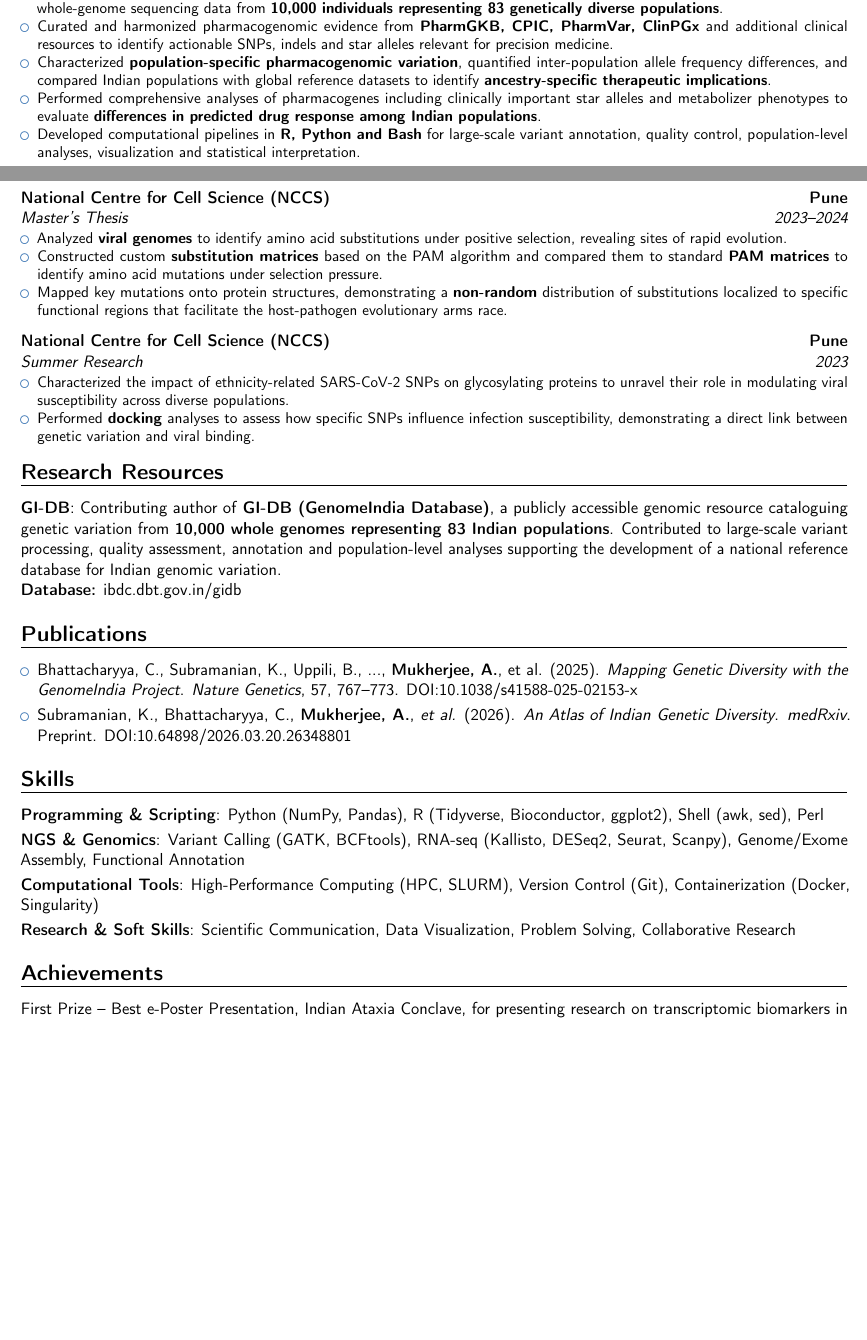
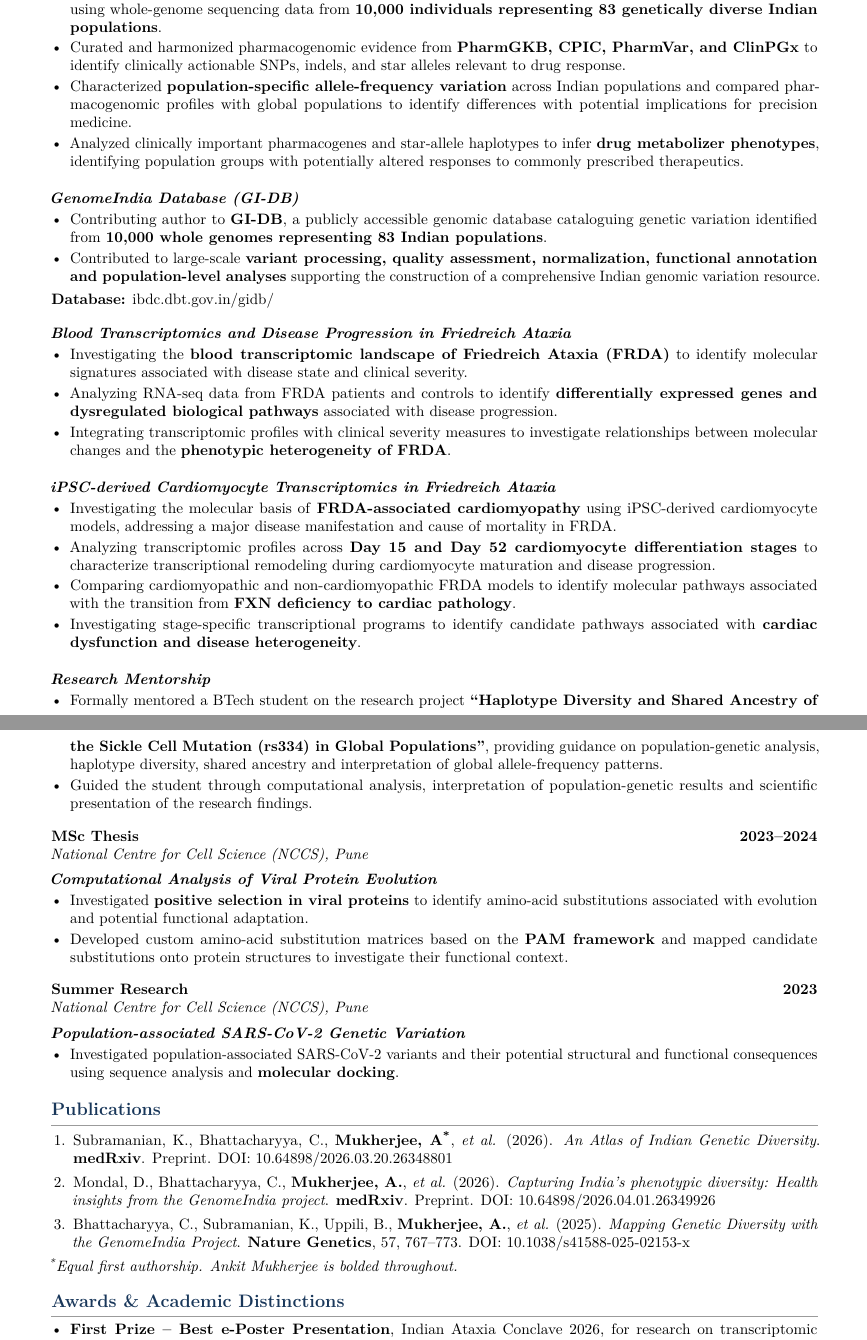
Before and after one commit to AnkitMukherji/CV, a LaTeX CV (CV.tex): two parts of pages 1 and 2 of 2, joined at a grey line, cut so that both start at the same text, the shorter picture padded with empty space. Compiled offline with pdfLaTeX.

Commit message:
CV updated

```diff
--- a/CV.tex
+++ b/CV.tex
@@ -57,42 +81,10 @@
-\vspace{0.5em}
+%==================================================================================
+% HEADER
+%==================================================================================
 
-\cventry{2024--2026}{Pharmacogenomics and Medical Relevance of Indian Populations}{CSIR--Institute of Genomics and Integrative Biology (GenomeIndia Project)}{Delhi}{}{
-\begin{itemize}
-\item Investigating the \textbf{landscape of clinically actionable pharmacogenomic variation} across the Indian population by integrating whole-genome sequencing data from \textbf{10,000 individuals representing 83 genetically diverse populations}.
-\item Curated and harmonized pharmacogenomic evidence from \textbf{PharmGKB, CPIC, PharmVar, ClinPGx} and additional clinical resources to identify actionable SNPs, indels and star alleles relevant for precision medicine.
-\item Characterized \textbf{population-specific pharmacogenomic variation}, quantified inter-population allele frequency differences, and compared Indian populations with global reference datasets to identify \textbf{ancestry-specific therapeutic implications}.
-\item Performed comprehensive analyses of pharmacogenes including clinically important star alleles and metabolizer phenotypes to evaluate \textbf{differences in predicted drug response among Indian populations}.
-\item Developed computational pipelines in \textbf{R, Python and Bash} for large-scale variant annotation, quality control, population-level analyses, visualization and statistical interpretation.
-\end{itemize}}
-\vspace{0.5em}
+\begin{center}
 
-\cventry{2023--2024}{Master’s Thesis}{National Centre for Cell Science (NCCS)}{Pune}{}{
-\begin{itemize}
-\item Analyzed \textbf{viral genomes} to identify amino acid substitutions under positive selection, revealing sites of rapid evolution.
-\item Constructed custom \textbf{substitution matrices} based on the PAM algorithm and compared them to standard \textbf{PAM matrices} to identify amino acid mutations under selection pressure.
-\item Mapped key mutations onto protein structures, demonstrating a \textbf{non-random} distribution of substitutions localized to specific functional regions that facilitate the host-pathogen evolutionary arms race.
-\end{itemize}}
-\vspace{0.5em}
-
-\cventry{2023}{Summer Research}{National Centre for Cell Science (NCCS)}{Pune}{}{
-\begin{itemize}
-\item Characterized the impact of ethnicity-related SARS-CoV-2 SNPs on glycosylating proteins to unravel their role in modulating viral susceptibility across diverse populations.
-\item Performed \textbf{docking} analyses to assess how specific SNPs influence infection susceptibility, demonstrating a direct link between genetic variation and viral binding.
-\end{itemize}}
-
-%----------------------------------------------------------------------------------
-\section{Research Resources}
-
-\cvitem{GI-DB}{Contributing author of \textbf{GI-DB (GenomeIndia Database)}, a publicly accessible genomic resource cataloguing genetic variation from \textbf{10,000 whole genomes representing 83 Indian populations}. Contributed to large-scale variant processing, quality assessment, annotation and population-level analyses supporting the development of a national reference database for Indian genomic variation.\\
-\textbf{Database:} \href{https://ibdc.dbt.gov.in/gidb/}{ibdc.dbt.gov.in/gidb}}
-%----------------------------------------------------------------------------------
-
-\section{Publications}
-\begin{itemize}
-\item Bhattacharyya, C., Subramanian, K., Uppili, B., ..., \textbf{Mukherjee, A.}, et al. (2025). \textit{Mapping Genetic Diversity with the GenomeIndia Project}. \textit{Nature Genetics}, 57, 767--773.
-\href{https://doi.org/10.1038/s41588-025-02153-x}{DOI:10.1038/s41588-025-02153-x}
+{\fontsize{24}{28} \selectfont \bfseries Ankit Mukherjee, MSc}
 
 \vspace{0.3em}
 
-\item Subramanian, K., Bhattacharyya, C., \textbf{Mukherjee, A.}, \textit{et al.} (2026). \textit{An Atlas of Indian Genetic Diversity}. \textit{medRxiv}. Preprint.
-\href{https://doi.org/10.64898/2026.03.20.26348801}{DOI:10.64898/2026.03.20.26348801}
@@ -99,12 +160,31 @@
+\begin{itemize}
+
+\item Investigating the landscape of \textbf{clinically actionable pharmacogenomic variation} across the Indian population using whole-genome sequencing data from \textbf{10,000 individuals representing 83 genetically diverse Indian populations}.
+
+\item Curated and harmonized pharmacogenomic evidence from \textbf{PharmGKB, CPIC, PharmVar, and ClinPGx} to identify clinically actionable SNPs, indels, and star alleles relevant to drug response.
+
+\item Characterized \textbf{population-specific allele-frequency variation} across Indian populations and compared pharmacogenomic profiles with global populations to identify differences with potential implications for precision medicine.
+
+\item Analyzed clinically important pharmacogenes and star-allele haplotypes to infer \textbf{drug metabolizer phenotypes}, identifying population groups with potentially altered responses to commonly prescribed therapeutics.
+
 \end{itemize}
 
-%----------------------------------------------------------------------------------
-\section{Skills}
-\cvitem{Programming \& Scripting}{Python (NumPy, Pandas), R (Tidyverse, Bioconductor, ggplot2), Shell (awk, sed), Perl}
-\cvitem{NGS \& Genomics}{Variant Calling (GATK, BCFtools), RNA-seq (Kallisto, DESeq2, Seurat, Scanpy), Genome/Exome Assembly, Functional Annotation}
-\cvitem{Computational Tools}{High-Performance Computing (HPC, SLURM), Version Control (Git), Containerization (Docker, Singularity)}
-\cvitem{Research \& Soft Skills}{Scientific Communication, Data Visualization, Problem Solving, Collaborative Research}
+\vspace{0.8em}
 
 %----------------------------------------------------------------------------------
-\section{Achievements}
-\cvitem{}{First Prize -- Best e-Poster Presentation, Indian Ataxia Conclave, for presenting research on transcriptomic biomarkers in Friedreich Ataxia.}
+\project{GenomeIndia Database (GI-DB)}
+
+\begin{itemize}
+
+\item Contributing author to \textbf{GI-DB}, a publicly accessible genomic database cataloguing genetic variation identified from \textbf{10,000 whole genomes representing 83 Indian populations}.
+
+\item Contributed to large-scale \textbf{variant processing, quality assessment, normalization, functional annotation and population-level analyses} supporting the construction of a comprehensive Indian genomic variation resource.
+
+\end{itemize}
+
+\vspace{0.15em}
+
+\textbf{Database:}
+\href{https://ibdc.dbt.gov.in/gidb/}{ibdc.dbt.gov.in/gidb/}
+
+\vspace{0.8em}
@@ -116,2 +191,15 @@
 
 %----------------------------------------------------------------------------------
+\project{Blood Transcriptomics and Disease Progression in Friedreich Ataxia}
+
+\begin{itemize}
+
+\item Investigating the \textbf{blood transcriptomic landscape of Friedreich Ataxia (FRDA)} to identify molecular signatures associated with disease state and clinical severity.
+
+\item Analyzing RNA-seq data from FRDA patients and controls to identify \textbf{differentially expressed genes and dysregulated biological pathways} associated with disease progression.
+
+\item Integrating transcriptomic profiles with clinical severity measures to investigate relationships between molecular changes and the \textbf{phenotypic heterogeneity of FRDA}.
+
+\end{itemize}
+
+\vspace{0.8em}
@@ -121,3 +206,125 @@
 
 %----------------------------------------------------------------------------------
-\nopagenumbers % no page numbers for CV
+\project{iPSC-derived Cardiomyocyte Transcriptomics in Friedreich Ataxia}
+
+\begin{itemize}
+
+\item Investigating the molecular basis of \textbf{FRDA-associated cardiomyopathy} using iPSC-derived cardiomyocyte models, addressing a major disease manifestation and cause of mortality in FRDA.
+
+\item Analyzing transcriptomic profiles across \textbf{Day 15 and Day 52 cardiomyocyte differentiation stages} to characterize transcriptional remodeling during cardiomyocyte maturation and disease progression.
+
+\item Comparing cardiomyopathic and non-cardiomyopathic FRDA models to identify molecular pathways associated with the transition from \textbf{FXN deficiency to cardiac pathology}.
+
+\item Investigating stage-specific transcriptional programs to identify candidate pathways associated with \textbf{cardiac dysfunction and disease heterogeneity}.
+
+\end{itemize}
+
+\vspace{0.8em}
+
+%----------------------------------------------------------------------------------
+\project{Research Mentorship}
+
+\begin{itemize}
+
+\item Formally mentored a BTech student on the research project
+\textbf{``Haplotype Diversity and Shared Ancestry of the Sickle Cell Mutation (rs334) in Global Populations''}, providing guidance on population-genetic analysis, haplotype diversity, shared ancestry and interpretation of global allele-frequency patterns.
+
+\item Guided the student through computational analysis, interpretation of population-genetic results and scientific presentation of the research findings.
+
+\end{itemize}
+
+\vspace{0.8em}
+
+%----------------------------------------------------------------------------------
+% MSc THESIS
+%----------------------------------------------------------------------------------
+
+\entry
+{MSc Thesis}
+{2023--2024}
+{National Centre for Cell Science (NCCS), Pune}
+{}
+
+\project{Computational Analysis of Viral Protein Evolution}
+
+\begin{itemize}
+
+\item Investigated \textbf{positive selection in viral proteins} to identify amino-acid substitutions associated with evolution and potential functional adaptation.
+
+\item Developed custom amino-acid substitution matrices based on the \textbf{PAM framework} and mapped candidate substitutions onto protein structures to investigate their functional context.
+
+\end{itemize}
+
+\vspace{0.8em}
+
+%----------------------------------------------------------------------------------
+% SUMMER RESEARCH
+%----------------------------------------------------------------------------------
+
+\entry
+{Summer Research}
+{2023}
+{National Centre for Cell Science (NCCS), Pune}
+{}
+
+\project{Population-associated SARS-CoV-2 Genetic Variation}
+
+\begin{itemize}
+
+\item Investigated population-associated SARS-CoV-2 variants and their potential structural and functional consequences using sequence analysis and \textbf{molecular docking}.
+
+\end{itemize}
+
+\vspace{0.15em}
+
+%==================================================================================
+% PUBLICATIONS
+%==================================================================================
+
+\section{Publications}
+
+\begin{enumerate}
+
+\item
+Subramanian, K., Bhattacharyya, C., \textbf{Mukherjee, A\textsuperscript{*}}, \textit{et al.}
+(2026).
+\textit{An Atlas of Indian Genetic Diversity}.
+\textbf{medRxiv}.
+Preprint.
+\href{https://doi.org/10.64898/2026.03.20.26348801}
+{DOI: 10.64898/2026.03.20.26348801}
+
+\item
+Mondal, D., Bhattacharyya, C., \textbf{Mukherjee, A.}, \textit{et al.}
+(2026).
+\textit{Capturing India’s phenotypic diversity: Health insights from the GenomeIndia project}.
+\textbf{medRxiv}.
+Preprint.
+\href{https://doi.org/10.64898/2026.04.01.26349926}
+{DOI: 10.64898/2026.04.01.26349926}
+
+\item
+Bhattacharyya, C., Subramanian, K., Uppili, B., \textbf{Mukherjee, A.}, \textit{et al.}
+(2025).
+\textit{Mapping Genetic Diversity with the GenomeIndia Project}.
+\textbf{Nature Genetics}, 57, 767--773.
+\href{https://doi.org/10.1038/s41588-025-02153-x}
+{DOI: 10.1038/s41588-025-02153-x}
+
+\end{enumerate}
+
+\vspace{0.05em}
+
+\textit{\textsuperscript{*}Equal first authorship. Ankit Mukherjee is bolded throughout.}
+
+\vspace{0.15em}
+
+%==================================================================================
+% AWARDS
+%==================================================================================
+
+\section{Awards \& Academic Distinctions}
+
+\begin{itemize}
+
+\item \textbf{First Prize -- Best e-Poster Presentation}, Indian Ataxia Conclave 2026, for research on transcriptomic signatures and disease progression in Friedreich Ataxia.
```
Also changed, not shown: CV.pdf, CV.tex (258 more changed lines), 5 other files.
